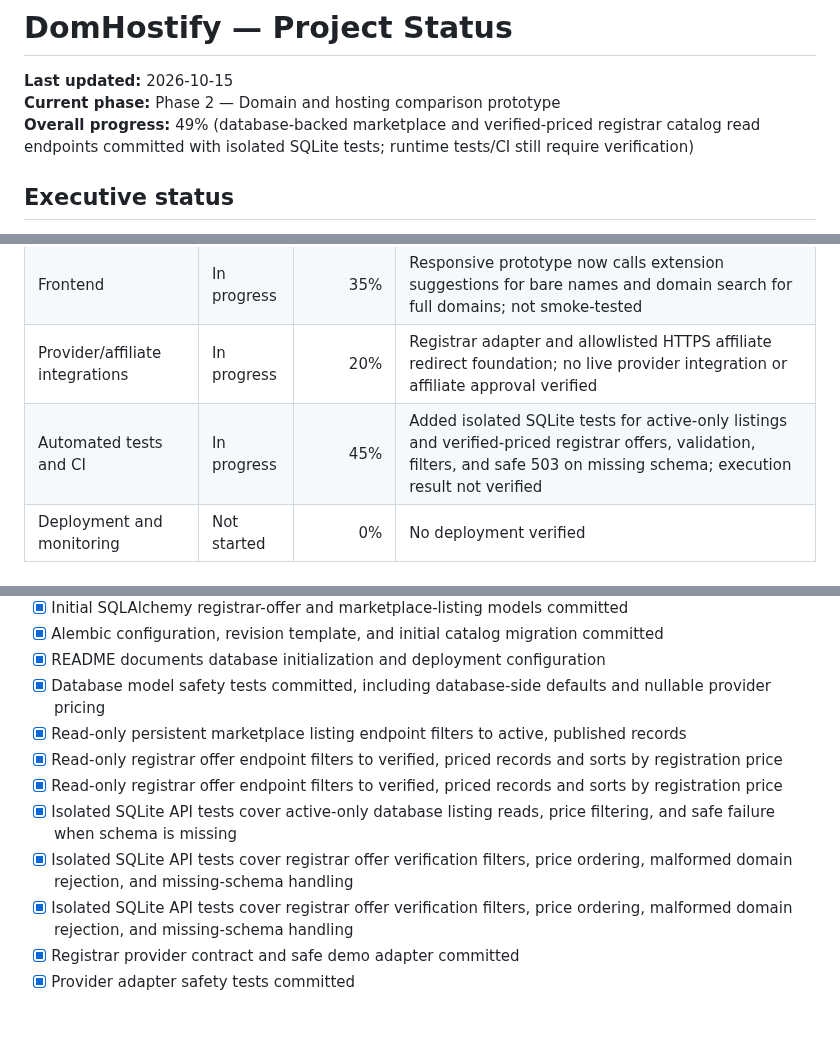
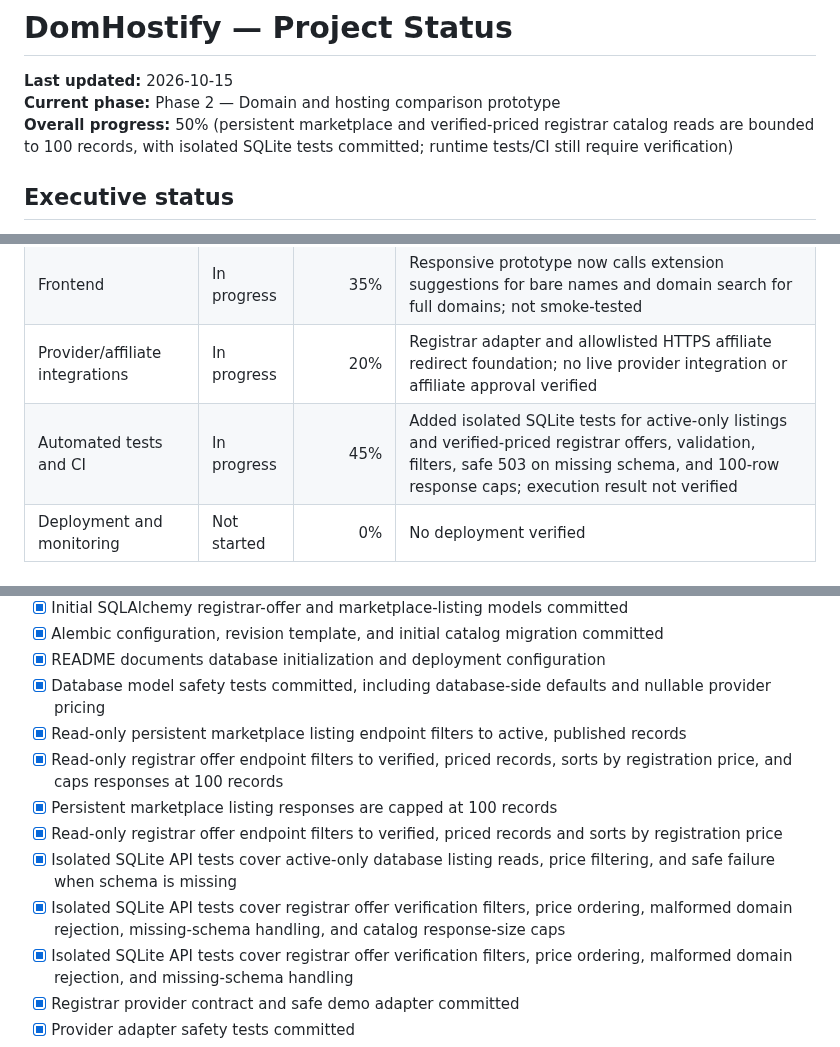
Before and after one commit to digiservbiz/Domhostify, a Markdown page: status.md, 3 parts joined by grey strips. GitHub-like rendering; blank space fills up the shorter version.

Commit message:
Track catalog response limits and tests

```diff
--- a/status.md
+++ b/status.md
@@ -2,7 +2,7 @@
 
 **Last updated:** 2026-10-15
 **Current phase:** Phase 2 — Domain and hosting comparison prototype
-**Overall progress:** 49% (database-backed marketplace and verified-priced registrar catalog read endpoints committed with isolated SQLite tests; runtime tests/CI still require verification)
+**Overall progress:** 50% (persistent marketplace and verified-priced registrar catalog reads are bounded to 100 records, with isolated SQLite tests committed; runtime tests/CI still require verification)
 
 ## Executive status
 The repository contains product/engineering documentation, a FastAPI demo API, domain validation tests, a responsive frontend, a registrar adapter contract, an allowlisted affiliate redirect foundation, and initial SQLAlchemy catalog models. Tests and CI have not yet been verified. The persistent marketplace read endpoint queries SQLAlchemy records marked active, and the registrar catalog endpoint returns only stored records marked verified with a registration price. Listing creation/authentication, live provider checks, and production deployment remain unimplemented.
@@ -19,7 +19,7 @@ The repository contains product/engineering documentation, a FastAPI demo API, d
 | Database and migrations | In progress | 55% | SQLAlchemy models, Alembic migration, managed session dependency, active-listing reads, and verified-priced registrar offer reads committed; migration execution and runtime verification remain |
 | Frontend | In progress | 35% | Responsive prototype now calls extension suggestions for bare names and domain search for full domains; not smoke-tested |
 | Provider/affiliate integrations | In progress | 20% | Registrar adapter and allowlisted HTTPS affiliate redirect foundation; no live provider integration or affiliate approval verified |
-| Automated tests and CI | In progress | 45% | Added isolated SQLite tests for active-only listings and verified-priced registrar offers, validation, filters, and safe 503 on missing schema; execution result not verified |
+| Automated tests and CI | In progress | 45% | Added isolated SQLite tests for active-only listings and verified-priced registrar offers, validation, filters, safe 503 on missing schema, and 100-row response caps; execution result not verified |
 | Deployment and monitoring | Not started | 0% | No deployment verified |
 
 ## Verified repository deliverables
@@ -35,10 +35,11 @@ The repository contains product/engineering documentation, a FastAPI demo API, d
 - [x] README documents database initialization and deployment configuration
 - [x] Database model safety tests committed, including database-side defaults and nullable provider pricing
 - [x] Read-only persistent marketplace listing endpoint filters to active, published records
-- [x] Read-only registrar offer endpoint filters to verified, priced records and sorts by registration price
+- [x] Read-only registrar offer endpoint filters to verified, priced records, sorts by registration price, and caps responses at 100 records
+- [x] Persistent marketplace listing responses are capped at 100 records
 - [x] Read-only registrar offer endpoint filters to verified, priced records and sorts by registration price
 - [x] Isolated SQLite API tests cover active-only database listing reads, price filtering, and safe failure when schema is missing
-- [x] Isolated SQLite API tests cover registrar offer verification filters, price ordering, malformed domain rejection, and missing-schema handling
+- [x] Isolated SQLite API tests cover registrar offer verification filters, price ordering, malformed domain rejection, missing-schema handling, and catalog response-size caps
 - [x] Isolated SQLite API tests cover registrar offer verification filters, price ordering, malformed domain rejection, and missing-schema handling
 - [x] Registrar provider contract and safe demo adapter committed
 - [x] Provider adapter safety tests committed
```
